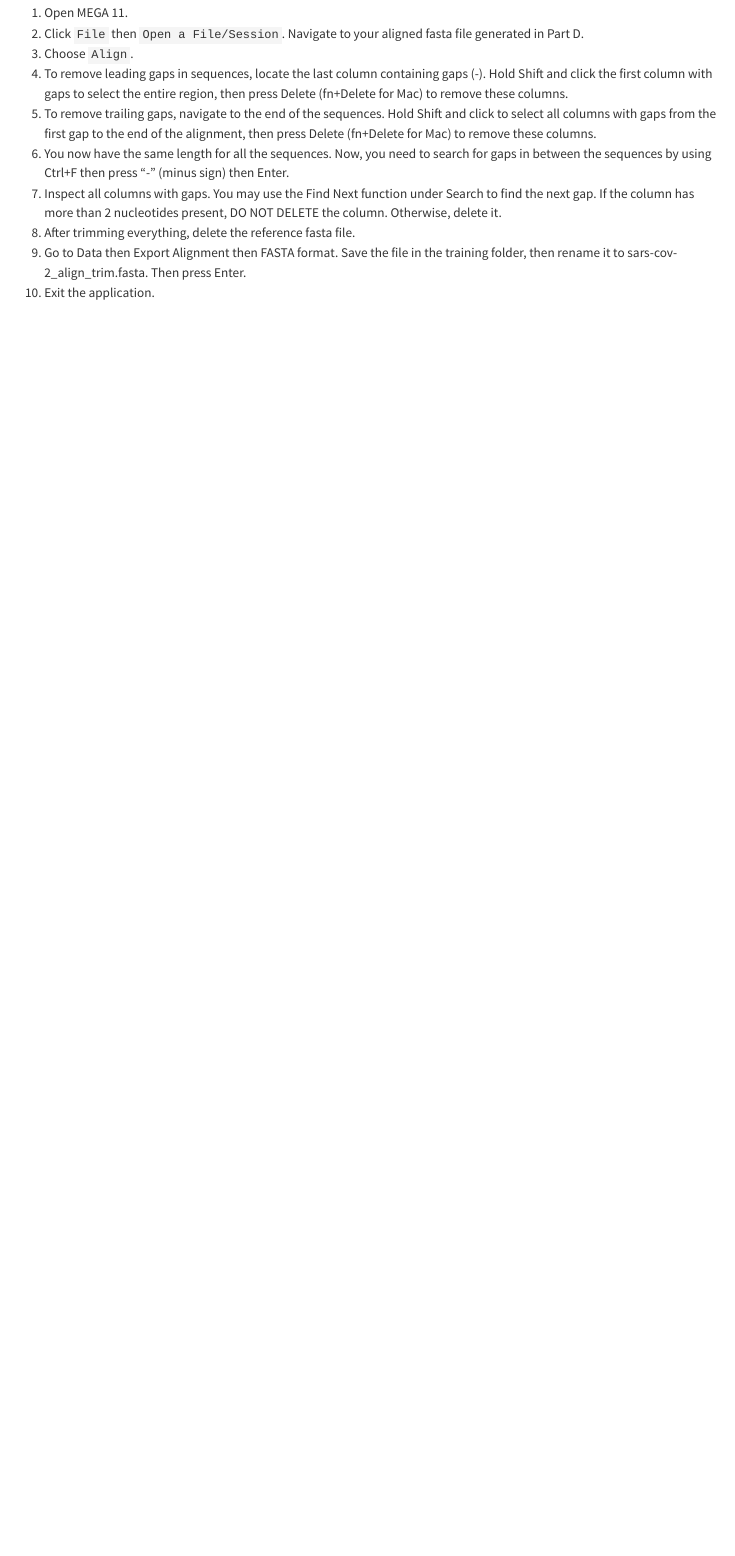
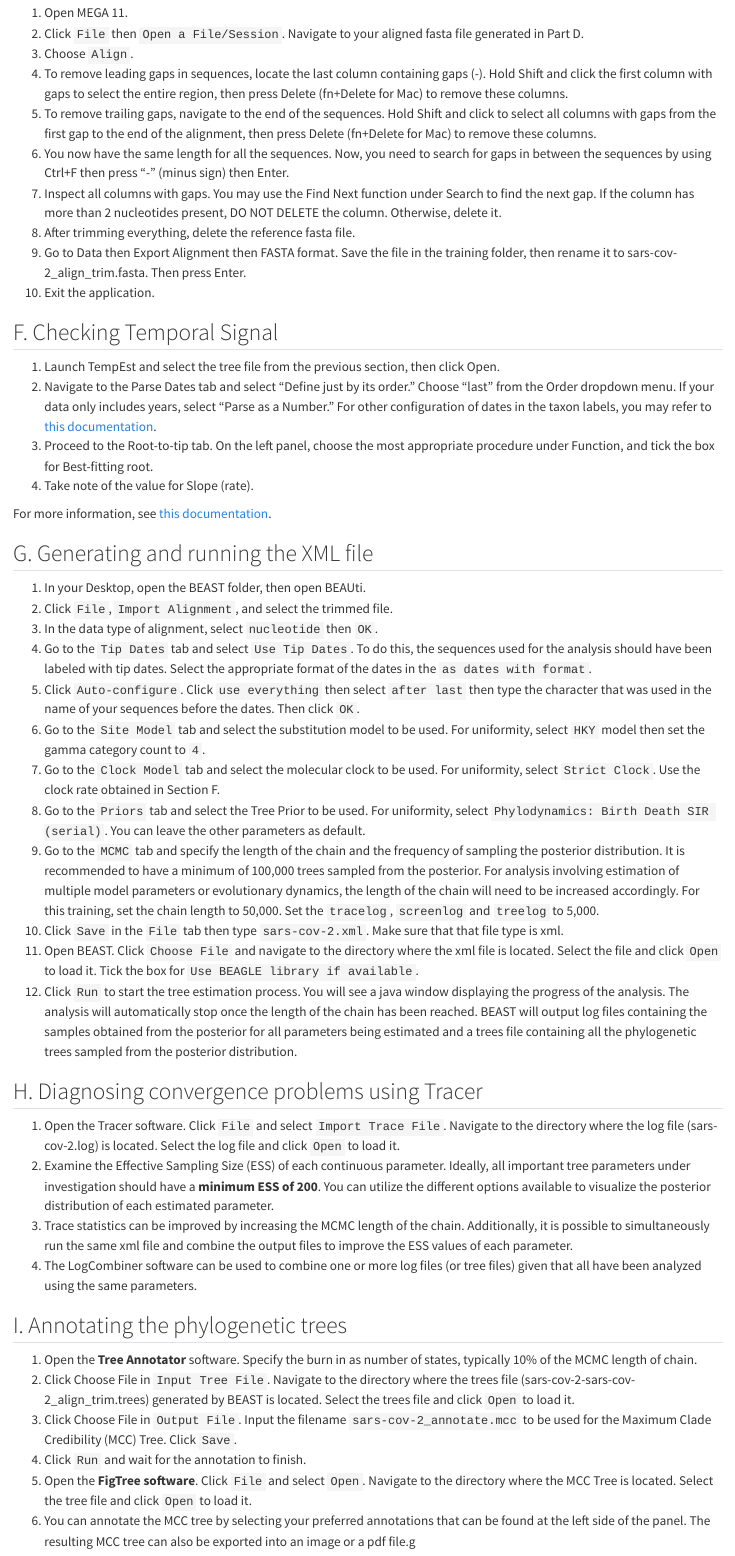
Before and after one commit to andreasenson/Phylogenetic-Research-Manual, a Quarto document (research manual.qmd): the page in a window 1100 px wide, from 1380 px down. Rendered offline with R 4.5, knitr and Pandoc in place of Quarto, with nearby package versions.

Commit message:
completed text content

```diff
--- a/research manual.qmd
+++ b/research manual.qmd
@@ -71,3 +71,39 @@
 8. After trimming everything, delete the reference fasta file.
 9. Go to Data then Export Alignment then FASTA format. Save the file in the training folder, then rename it to sars-cov-2_align_trim.fasta. Then press Enter.
 10. Exit the application.
+
+## F. Checking Temporal Signal
+1. Launch TempEst and select the tree file from the previous section, then click Open.
+2. Navigate to the Parse Dates tab and select "Define just by its order." Choose "last" from the Order dropdown menu. If your data only includes years, select "Parse as a Number." For other configuration of dates in the taxon labels, you may refer to [this documentation](https://beast.community/tip_dates).
+3. Proceed to the Root-to-tip tab. On the left panel, choose the most appropriate procedure under Function, and tick the box for Best-fitting root.
+4. Take note of the value for Slope (rate).
+
+For more information, see [this documentation ](https://beast.community/tempest_tutorial).
+
+## G. Generating and running the XML file
+1. In your Desktop, open the BEAST folder, then open BEAUti.
+2. Click `File`, `Import Alignment`, and select the trimmed file.
+3. In the data type of alignment, select `nucleotide` then `OK`.
+4. Go to the `Tip Dates` tab and select `Use Tip Dates`. To do this, the sequences used for the analysis should have been labeled with tip dates. Select the appropriate format of the dates in the `as dates with format`.
+5. Click `Auto-configure`. Click `use everything` then select `after last` then type the character that was used in the name of your sequences before the dates. Then click `OK`.
+6. Go to the `Site Model` tab and select the substitution model to be used. For uniformity, select `HKY` model then set the gamma category count to `4`.
+7. Go to the `Clock Model` tab and select the molecular clock to be used. For uniformity, select `Strict Clock`. Use the clock rate obtained in Section F.
+8. Go to the `Priors` tab and select the Tree Prior to be used. For uniformity, select `Phylodynamics: Birth Death SIR (serial)`. You can leave the other parameters as default.
+9. Go to the `MCMC` tab and specify the length of the chain and the frequency of sampling the posterior distribution. It is recommended to have a minimum of 100,000 trees sampled from the posterior. For analysis involving estimation of multiple model parameters or evolutionary dynamics, the length of the chain will need to be increased accordingly. For this training, set the chain length to 50,000. Set the `tracelog`, `screenlog` and `treelog` to 5,000.
+10. Click `Save` in the `File` tab then type `sars-cov-2.xml`. Make sure that that file type is xml.
+11. Open BEAST. Click `Choose File` and navigate to the directory where the xml file is located. Select the file and click `Open` to load it. Tick the box for `Use BEAGLE library if available`.
+12. Click `Run` to start the tree estimation process. You will see a java window displaying the progress of the analysis. The analysis will automatically stop once the length of the chain has been reached. BEAST will output log files containing the samples obtained from the posterior for all parameters being estimated and a trees file containing all the phylogenetic trees sampled from the posterior distribution.
+
+## H. Diagnosing convergence problems using Tracer
+1. Open the Tracer software. Click `File` and select `Import Trace File`. Navigate to the directory where the log file (sars-cov-2.log) is located. Select the log file and click `Open` to load it.
+2. Examine the Effective Sampling Size (ESS) of each continuous parameter. Ideally, all important tree parameters under investigation should have a **minimum ESS of 200**. You can utilize the different options available to visualize the posterior distribution of each estimated parameter.
+3. Trace statistics can be improved by increasing the MCMC length of the chain. Additionally, it is possible to simultaneously run the same xml file and combine the output files to improve the ESS values of each parameter.
+4. The LogCombiner software can be used to combine one or more log files (or tree files) given that all have been analyzed using the same parameters.
+
+## I. Annotating the phylogenetic trees
+1. Open the **Tree Annotator** software. Specify the burn in as number of states, typically 10% of the MCMC length of chain.
+2. Click Choose File in `Input Tree File`. Navigate to the directory where the trees file (sars-cov-2-sars-cov-2_align_trim.trees) generated by BEAST is located. Select the trees file and click `Open` to load it.
+3. Click Choose File in `Output File`. Input the filename `sars-cov-2_annotate.mcc` to be used for the Maximum Clade Credibility (MCC) Tree. Click `Save`.
+4. Click `Run` and wait for the annotation to finish.
+5. Open the **FigTree software**. Click `File` and select `Open`. Navigate to the directory where the MCC Tree is located. Select the tree file and click `Open` to load it.
+6. You can annotate the MCC tree by selecting your preferred annotations that can be found at the left side of the panel. The resulting MCC tree can also be exported into an image or a pdf file.g
```
